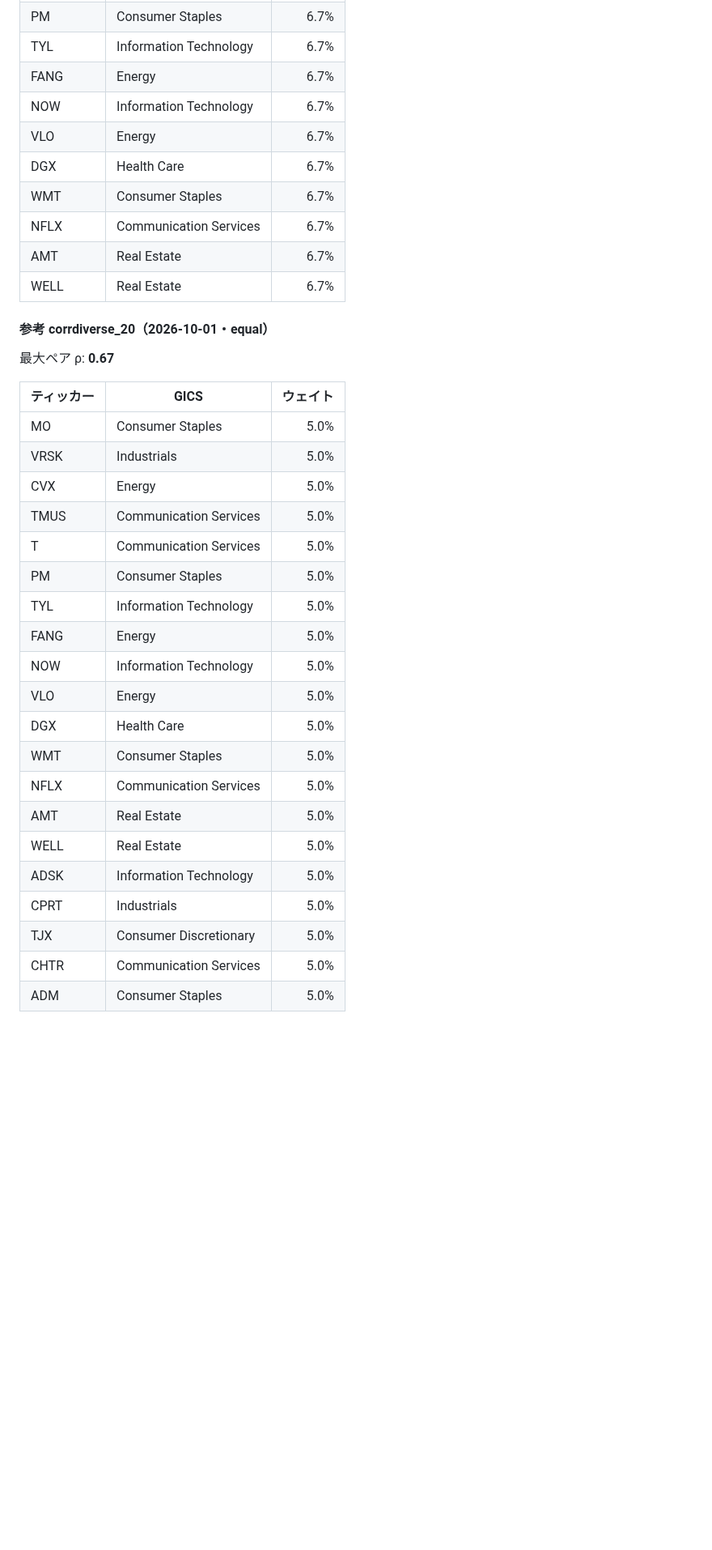
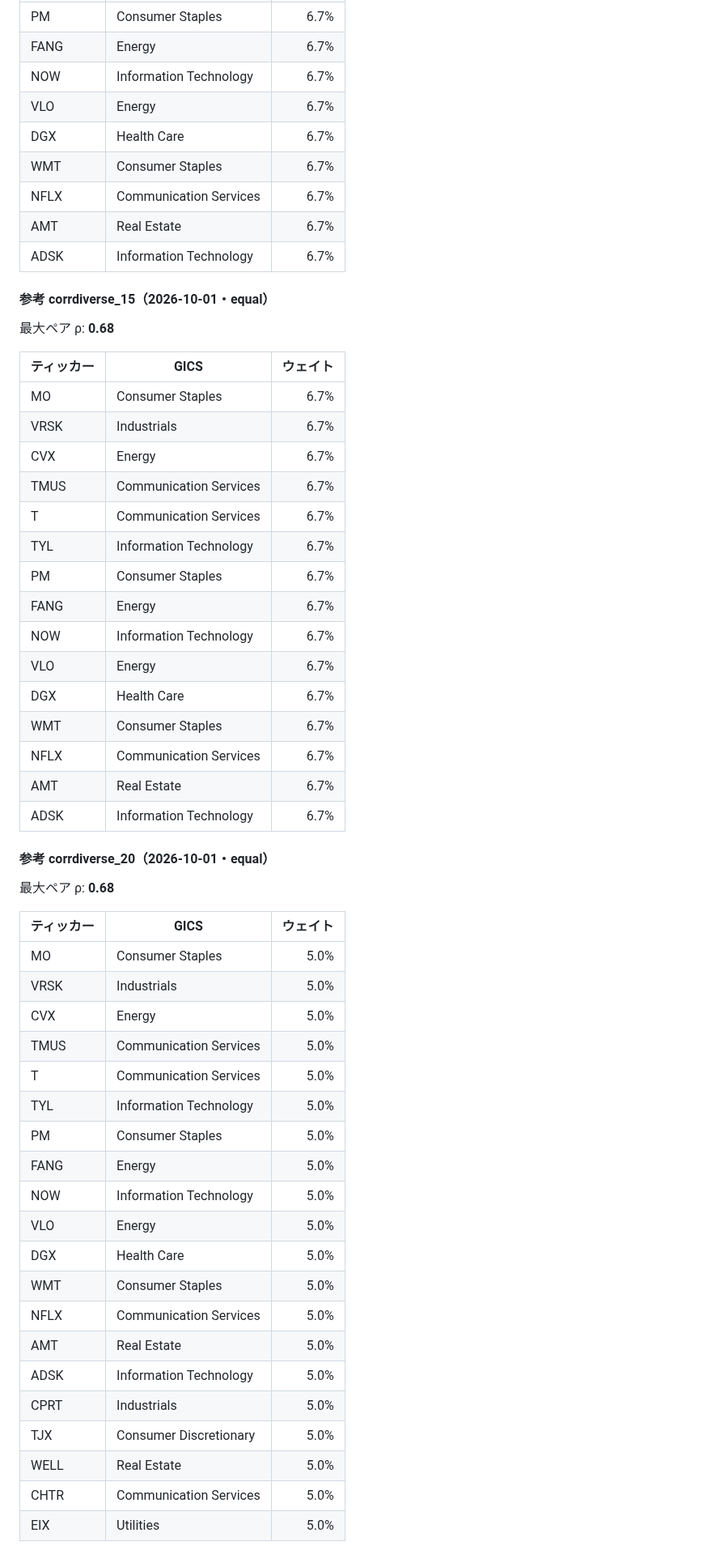
Before and after one commit to EMMA019/range-table, a Markdown page: docs/ROUND19_ja.md, the part around one of its changes. Shown at 81% size. Drawn GitHub-style; blank space fills up the shorter version.

```diff
--- a/docs/ROUND19_ja.md
+++ b/docs/ROUND19_ja.md
@@ -122,5 +110,4 @@
 | PM | Consumer Staples | 6.7% |
-| TYL | Information Technology | 6.7% |
 | FANG | Energy | 6.7% |
 | NOW | Information Technology | 6.7% |
 | VLO | Energy | 6.7% |
@@ -128,11 +115,33 @@
 | WMT | Consumer Staples | 6.7% |
 | NFLX | Communication Services | 6.7% |
 | AMT | Real Estate | 6.7% |
-| WELL | Real Estate | 6.7% |
+| ADSK | Information Technology | 6.7% |
+
+#### 参考 corrdiverse_15（2026-10-01・equal）
+
+最大ペア ρ: **0.68**
+
+| ティッカー | GICS | ウェイト |
+|---|---|---:|
+| MO | Consumer Staples | 6.7% |
+| VRSK | Industrials | 6.7% |
+| CVX | Energy | 6.7% |
+| TMUS | Communication Services | 6.7% |
+| T | Communication Services | 6.7% |
+| TYL | Information Technology | 6.7% |
+| PM | Consumer Staples | 6.7% |
+| FANG | Energy | 6.7% |
+| NOW | Information Technology | 6.7% |
+| VLO | Energy | 6.7% |
+| DGX | Health Care | 6.7% |
+| WMT | Consumer Staples | 6.7% |
+| NFLX | Communication Services | 6.7% |
+| AMT | Real Estate | 6.7% |
+| ADSK | Information Technology | 6.7% |
 
 #### 参考 corrdiverse_20（2026-10-01・equal）
 
-最大ペア ρ: **0.67**
+最大ペア ρ: **0.68**
 
 | ティッカー | GICS | ウェイト |
 |---|---|---:|
@@ -141,8 +150,8 @@
 | CVX | Energy | 5.0% |
 | TMUS | Communication Services | 5.0% |
 | T | Communication Services | 5.0% |
+| TYL | Information Technology | 5.0% |
 | PM | Consumer Staples | 5.0% |
-| TYL | Information Technology | 5.0% |
 | FANG | Energy | 5.0% |
 | NOW | Information Technology | 5.0% |
 | VLO | Energy | 5.0% |
@@ -150,12 +159,12 @@
 | WMT | Consumer Staples | 5.0% |
 | NFLX | Communication Services | 5.0% |
 | AMT | Real Estate | 5.0% |
-| WELL | Real Estate | 5.0% |
 | ADSK | Information Technology | 5.0% |
 | CPRT | Industrials | 5.0% |
 | TJX | Consumer Discretionary | 5.0% |
+| WELL | Real Estate | 5.0% |
 | CHTR | Communication Services | 5.0% |
-| ADM | Consumer Staples | 5.0% |
+| EIX | Utilities | 5.0% |
 
 
 ![OOS equity](round19_equity.png)
```
Also changed, not shown: other parts of docs/ROUND19_ja.md (+65 -77 lines), docs/round19_equity.png, 3 other files.
